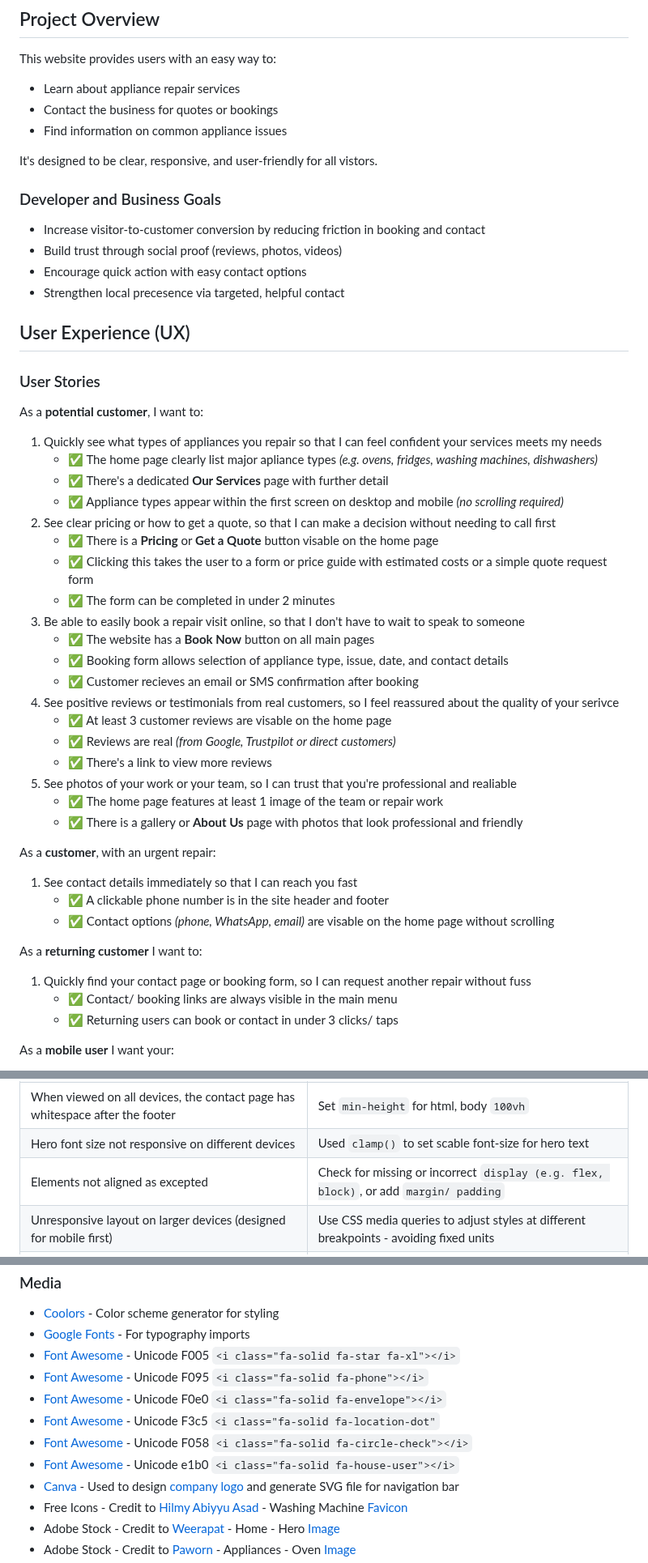
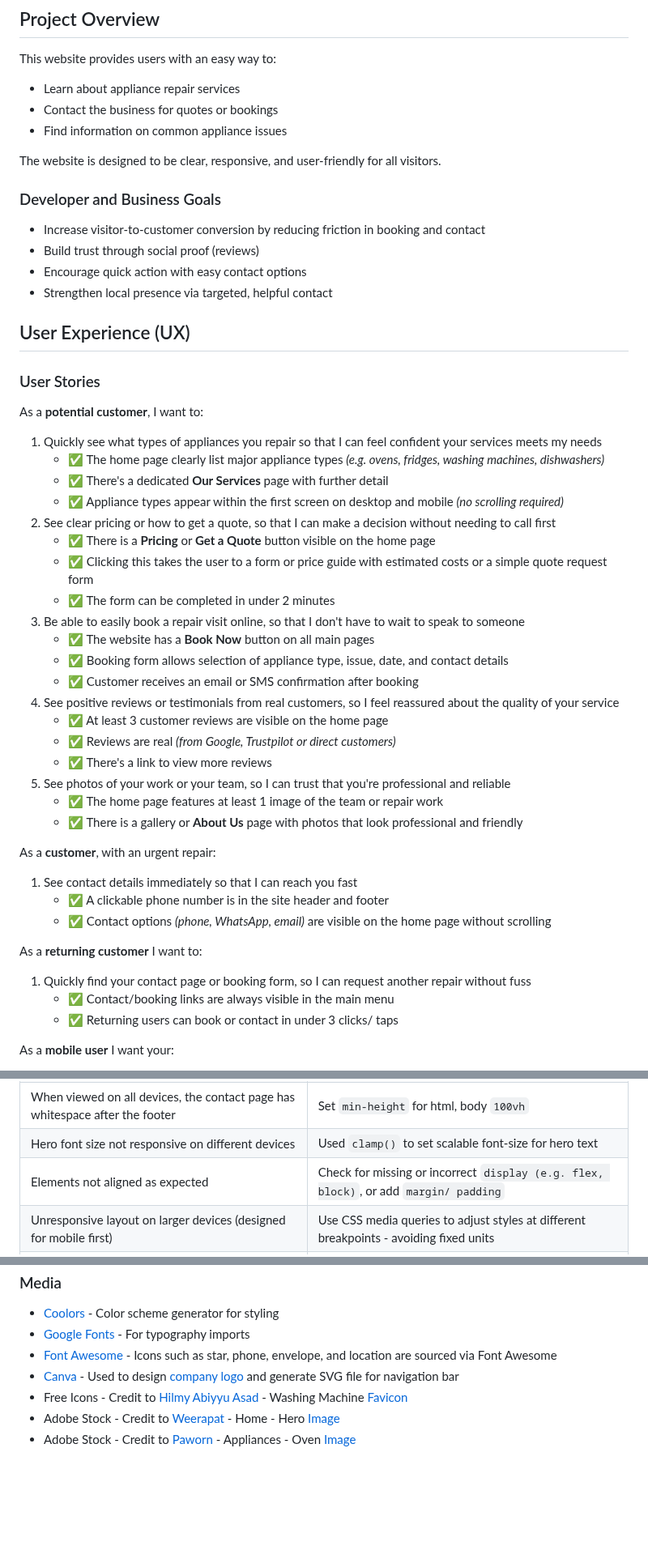
Before and after one commit to LukeM1aa/milestone-project-one, a Markdown page: README.md, 3 parts joined by grey strips. Shown at 81% size. Drawn GitHub-style; blank space fills up the shorter version.

Commit message:
proofreading readme with slight ammendments

```diff
--- a/README.md
+++ b/README.md
@@ -48,13 +48,13 @@ This website provides users with an easy way to:
 - Contact the business for quotes or bookings
 - Find information on common appliance issues
 
-It's designed to be clear, responsive, and user-friendly for all vistors.
+The website is designed to be clear, responsive, and user-friendly for all visitors.
 
 ### Developer and Business Goals
 - Increase visitor-to-customer conversion by reducing friction in booking and contact
-- Build trust through social proof (reviews, photos, videos)
+- Build trust through social proof (reviews)
 - Encourage quick action with easy contact options
-- Strengthen local precesence via targeted, helpful contact
+- Strengthen local presence via targeted, helpful contact
 
 ## User Experience (UX)
 
@@ -62,22 +62,22 @@ It's designed to be clear, responsive, and user-friendly for all vistors.
 As a **potential customer**, I want to:
 
 1. Quickly see what types of appliances you repair so that I can feel confident your services meets my needs
-    * ✅ The home page clearly list major apliance types *(e.g. ovens, fridges, washing machines, dishwashers)*
+    * ✅ The home page clearly list major appliance types *(e.g. ovens, fridges, washing machines, dishwashers)*
     * ✅ There's a dedicated **Our Services** page with further detail
     * ✅ Appliance types appear within the first screen on desktop and mobile *(no scrolling required)*
 2. See clear pricing or how to get a quote, so that I can make a decision without needing to call first
-    * ✅ There is a **Pricing** or **Get a Quote** button visable on the home page
+    * ✅ There is a **Pricing** or **Get a Quote** button visible on the home page
     * ✅ Clicking this takes the user to a form or price guide with estimated costs or a simple quote request form
     * ✅ The form can be completed in under 2 minutes
-4. Be able to easily book a repair visit online, so that I don't have to wait to speak to someone
+3. Be able to easily book a repair visit online, so that I don't have to wait to speak to someone
     * ✅ The website has a **Book Now** button on all main pages
     * ✅ Booking form allows selection of appliance type, issue, date, and contact details
-    * ✅ Customer recieves an email or SMS confirmation after booking
-6. See positive reviews or testimonials from real customers, so I feel reassured about the quality of your serivce
-    * ✅ At least 3 customer reviews are visable on the home page
+    * ✅ Customer receives an email or SMS confirmation after booking
+4. See positive reviews or testimonials from real customers, so I feel reassured about the quality of your service
+    * ✅ At least 3 customer reviews are visible on the home page
     * ✅ Reviews are real *(from Google, Trustpilot or direct customers)*
     * ✅ There's a link to view more reviews
-8. See photos of your work or your team, so I can trust that you're professional and realiable
+5. See photos of your work or your team, so I can trust that you're professional and reliable
     * ✅ The home page features at least 1 image of the team or repair work
     * ✅ There is a gallery or **About Us** page with photos that look professional and friendly
 
@@ -85,12 +85,12 @@ As a **customer**, with an urgent repair:
 
 1. See contact details immediately so that I can reach you fast
     * ✅ A clickable phone number is in the site header and footer
-    * ✅ Contact options *(phone, WhatsApp, email)* are visable on the home page without scrolling
+    * ✅ Contact options *(phone, WhatsApp, email)* are visible on the home page without scrolling
 
 As a **returning customer** I want to:
 
 1. Quickly find your contact page or booking form, so I can request another repair without fuss
-    * ✅ Contact/ booking links are always visible in the main menu
+    * ✅ Contact/booking links are always visible in the main menu
     * ✅ Returning users can book or contact in under 3 clicks/ taps
 
 As a **mobile user** I want your:
@@ -567,8 +567,8 @@ Future updates will address these issues, with an ongoing focus on enhancing res
 | Home page link stays highlighted when visiting another page | Change `active` attribute to the correct page dynamically |
 | The user can submit a contact form input without a message | Add `required` attribute to message input field |
 | When viewed on all devices, the contact page has whitespace after the footer | Set `min-height` for html, body `100vh` |
-| Hero font size not responsive on different devices | Used `clamp()` to set scable font-size for hero text |
-| Elements not aligned as excepted | Check for missing or incorrect `display (e.g. flex, block)`, or add `margin/ padding` |
+| Hero font size not responsive on different devices | Used `clamp()` to set scalable font-size for hero text |
+| Elements not aligned as expected | Check for missing or incorrect `display (e.g. flex, block)`, or add `margin/ padding` |
 | Unresponsive layout on larger devices (designed for mobile first) | Use CSS media queries to adjust styles at different breakpoints - avoiding fixed units |
 | Text too small or too large on different devices | Used relative units (em, rem) where possible, instead of fixed px sizes |
 
@@ -653,12 +653,7 @@ The website was deployed using **GitHub Pages**.
 ### Media
 - [Coolors](https://coolors.co) - Color scheme generator for styling
 - [Google Fonts](https://fonts.google.com/) - For typography imports
-- [Font Awesome](https://fontawesome.com/) - Unicode F005 `<i class="fa-solid fa-star fa-xl"></i>`
-- [Font Awesome](https://fontawesome.com/) - Unicode F095 `<i class="fa-solid fa-phone"></i>`
-- [Font Awesome](https://fontawesome.com/) - Unicode F0e0 `<i class="fa-solid fa-envelope"></i>`
-- [Font Awesome](https://fontawesome.com/) - Unicode F3c5 `<i class="fa-solid fa-location-dot"`
-- [Font Awesome](https://fontawesome.com/) - Unicode F058 `<i class="fa-solid fa-circle-check"></i>`
-- [Font Awesome](https://fontawesome.com/) - Unicode e1b0 `<i class="fa-solid fa-house-user"></i>`
+- [Font Awesome](https://fontawesome.com/) - Icons such as star, phone, envelope, and location are sourced via Font Awesome
 - [Canva](https://www.canva.com/) - Used to design [company logo](assets/images/logo.svg) and generate SVG file for navigation bar
 - Free Icons - Credit to [Hilmy Abiyyu Asad](https://freeicons.io/profile/75801) - Washing Machine [Favicon](assets/favicon/washing-machine.png)
 - Adobe Stock - Credit to [Weerapat](https://stock.adobe.com/uk/contributor/212123501/weerapat?load_type=author&prev_url=detail) - Home - Hero [Image](assets/images/hero-image.jpeg)
```
Also changed, not shown: other parts of README.md (+20 -20 lines).
